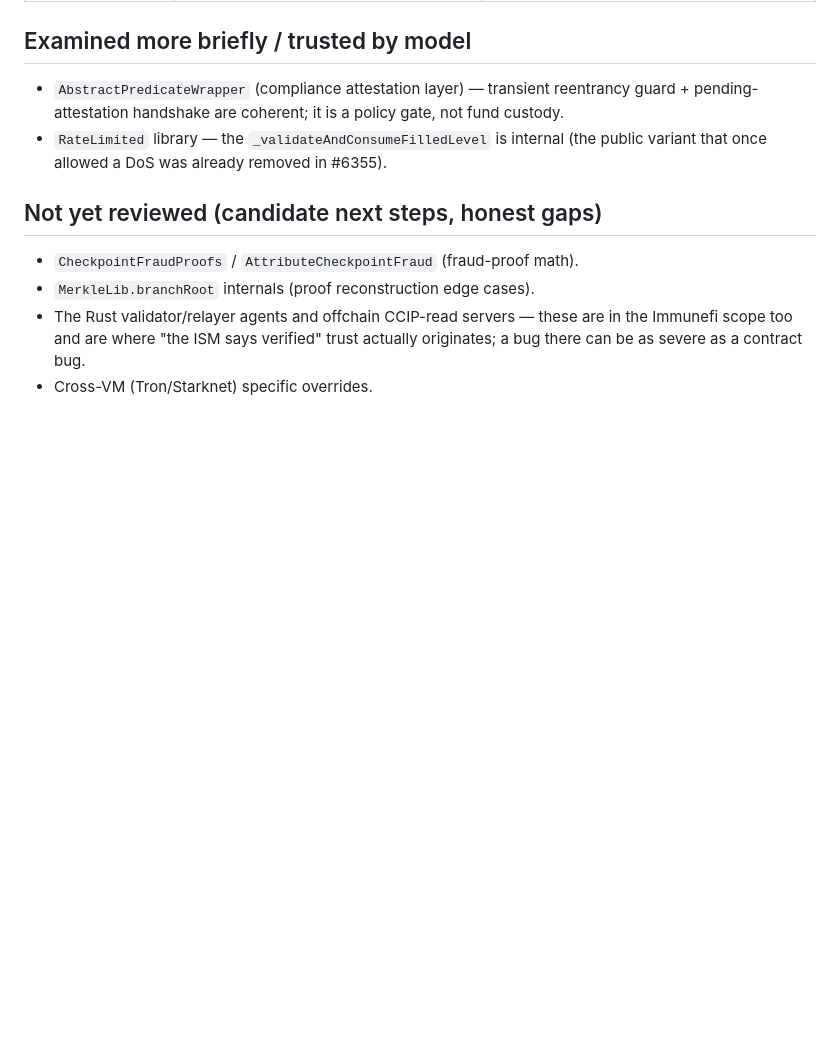
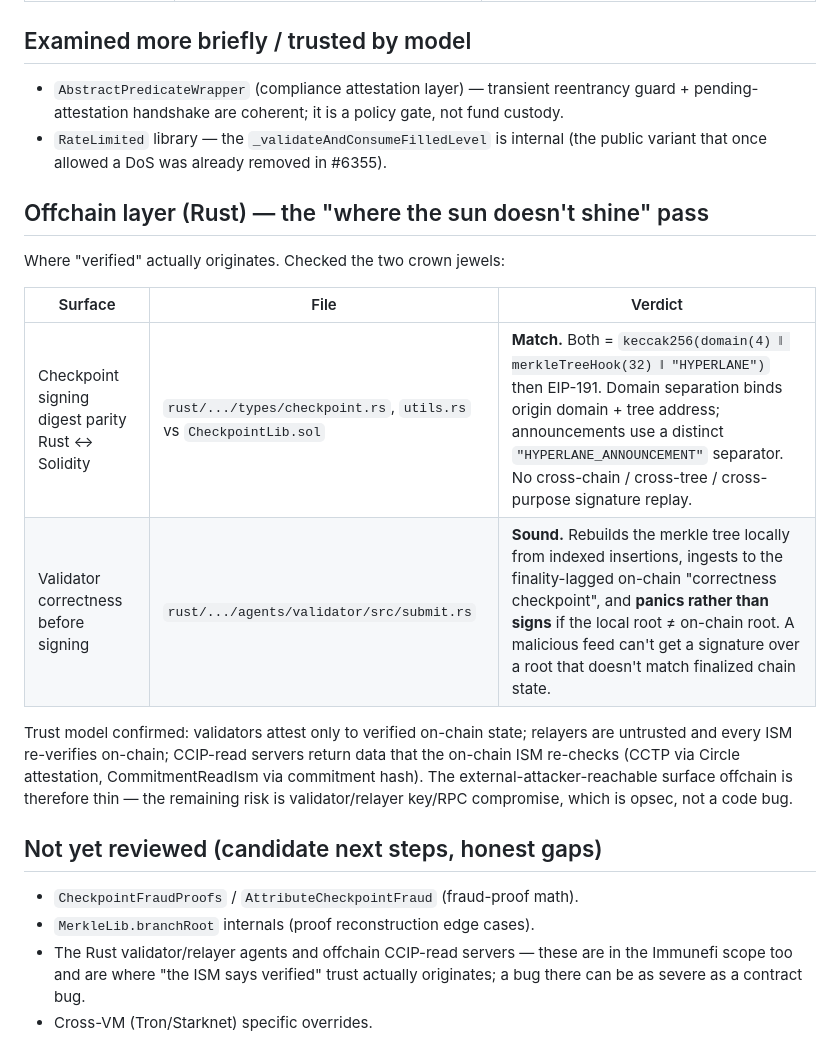
Before and after one commit to Bas1cally/Reko, a Markdown page: hyperlane-scanner/findings/DEEP-REVIEW-COVERAGE.md, the part around the change. Drawn GitHub-style; blank space fills up the shorter version.

Commit message:
Add offchain Rust review: checkpoint digest parity + validator correctness
Verified the two crown jewels of the offchain trust layer: checkpoint
signing digest matches between Rust and Solidity with sound domain
separation (no cross-chain/tree/purpose signature replay), and the
validator rebuilds the merkle tree and panics rather than signing a root
that doesn't match finalized on-chain state. Trust model confirmed sound;
external-attacker offchain surface is thin.

```diff
--- a/hyperlane-scanner/findings/DEEP-REVIEW-COVERAGE.md
+++ b/hyperlane-scanner/findings/DEEP-REVIEW-COVERAGE.md
@@ -30,6 +30,22 @@ else below was examined and judged sound** within its trust model.
   policy gate, not fund custody.
 - `RateLimited` library — the `_validateAndConsumeFilledLevel` is internal
   (the public variant that once allowed a DoS was already removed in #6355).
+
+## Offchain layer (Rust) — the "where the sun doesn't shine" pass
+
+Where "verified" actually originates. Checked the two crown jewels:
+
+| Surface | File | Verdict |
+|---|---|---|
+| Checkpoint signing digest parity Rust ↔ Solidity | `rust/.../types/checkpoint.rs`, `utils.rs` vs `CheckpointLib.sol` | **Match.** Both = `keccak256(domain(4) ‖ merkleTreeHook(32) ‖ "HYPERLANE")` then EIP-191. Domain separation binds origin domain + tree address; announcements use a distinct `"HYPERLANE_ANNOUNCEMENT"` separator. No cross-chain / cross-tree / cross-purpose signature replay. |
+| Validator correctness before signing | `rust/.../agents/validator/src/submit.rs` | **Sound.** Rebuilds the merkle tree locally from indexed insertions, ingests to the finality-lagged on-chain "correctness checkpoint", and **panics rather than signs** if the local root ≠ on-chain root. A malicious feed can't get a signature over a root that doesn't match finalized chain state. |
+
+Trust model confirmed: validators attest only to verified on-chain state;
+relayers are untrusted and every ISM re-verifies on-chain; CCIP-read servers
+return data that the on-chain ISM re-checks (CCTP via Circle attestation,
+CommitmentReadIsm via commitment hash). The external-attacker-reachable
+surface offchain is therefore thin — the remaining risk is validator/relayer
+key/RPC compromise, which is opsec, not a code bug.
 
 ## Not yet reviewed (candidate next steps, honest gaps)
 
```
